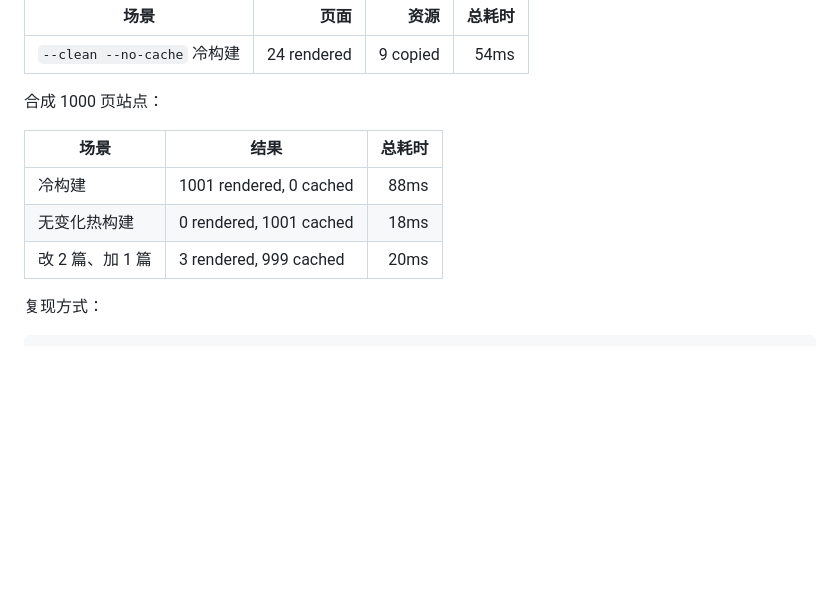
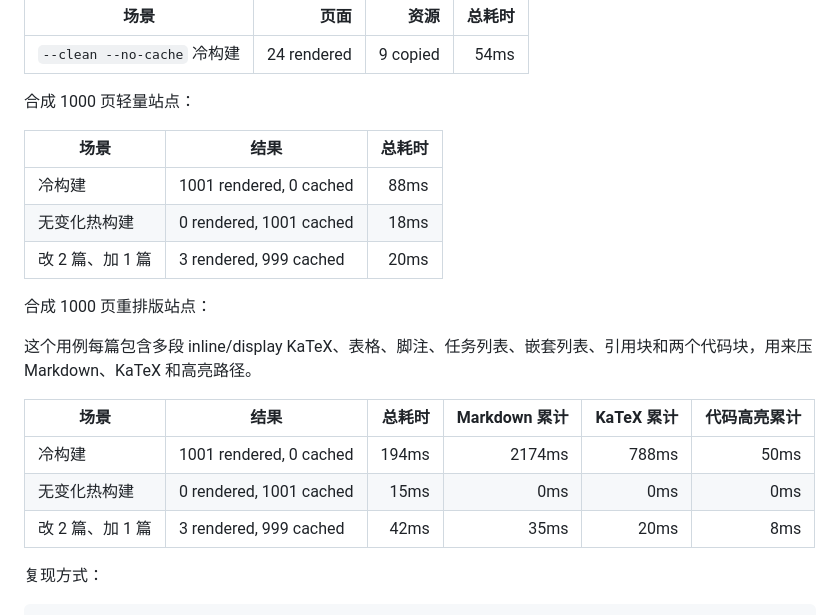
Before and after one commit to faithleysath/BlogX, a Markdown page: README.md, the part around the change. Drawn GitHub-style; blank space fills up the shorter version.

Commit message:
Add heavy benchmark results

```diff
--- a/README.md
+++ b/README.md
@@ -229,13 +229,23 @@ Command: blogx build --profile --jobs 20
 | --- | ---: | ---: | ---: |
 | `--clean --no-cache` 冷构建 | 24 rendered | 9 copied | 54ms |
 
-合成 1000 页站点：
+合成 1000 页轻量站点：
 
 | 场景 | 结果 | 总耗时 |
 | --- | --- | ---: |
 | 冷构建 | 1001 rendered, 0 cached | 88ms |
 | 无变化热构建 | 0 rendered, 1001 cached | 18ms |
 | 改 2 篇、加 1 篇 | 3 rendered, 999 cached | 20ms |
+
+合成 1000 页重排版站点：
+
+这个用例每篇包含多段 inline/display KaTeX、表格、脚注、任务列表、嵌套列表、引用块和两个代码块，用来压 Markdown、KaTeX 和高亮路径。
+
+| 场景 | 结果 | 总耗时 | Markdown 累计 | KaTeX 累计 | 代码高亮累计 |
+| --- | --- | ---: | ---: | ---: | ---: |
+| 冷构建 | 1001 rendered, 0 cached | 194ms | 2174ms | 788ms | 50ms |
+| 无变化热构建 | 0 rendered, 1001 cached | 15ms | 0ms | 0ms | 0ms |
+| 改 2 篇、加 1 篇 | 3 rendered, 999 cached | 42ms | 35ms | 20ms | 8ms |
 
 复现方式：
 
```
